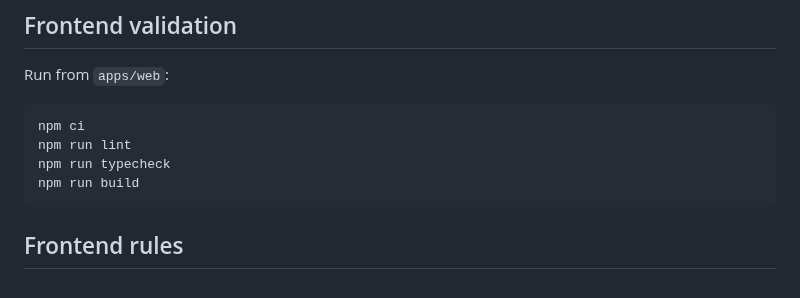
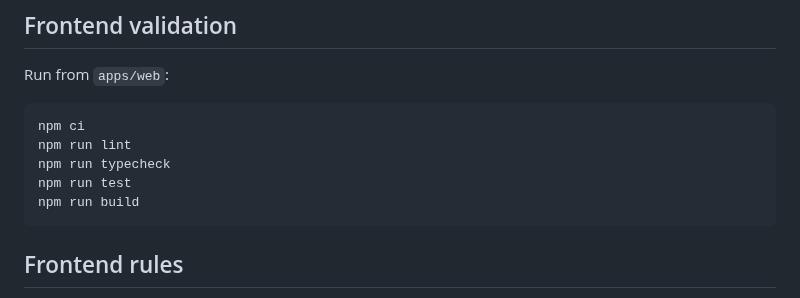
Before and after one commit to yogawillyutomo/SMARTLAB, a Markdown page: AGENTS.md, the part around the change. GitHub-like rendering.

Commit message:
docs: align contributor validation with CI

````diff
--- a/AGENTS.md
+++ b/AGENTS.md
@@ -27,6 +27,7 @@ Run from `apps/web`:
 npm ci
 npm run lint
 npm run typecheck
+npm run test
 npm run build
 ```
 
````
